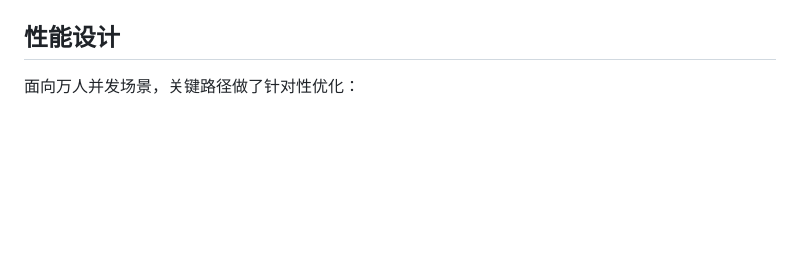
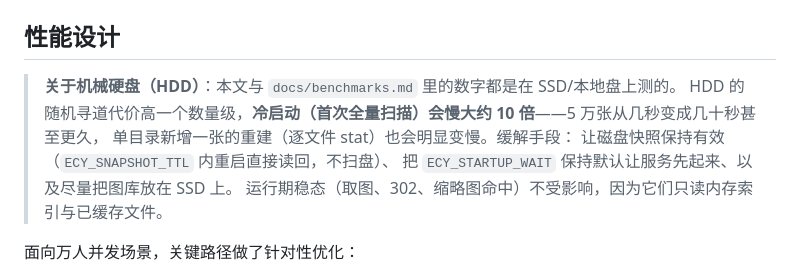
Before and after one commit to WU-HINS/ecyAPI, a Markdown page: README.md, the part around the change. GitHub-like rendering; blank space fills up the shorter version.

Commit message:
docs: 提示 HDD 下冷启动指标要下调一个数量级
- README 性能设计开头加提示：HDD 随机寻道使首扫慢约 10 倍，缓解手段（快照/TTL、STARTUP_WAIT、放 SSD）
- benchmarks 补 HDD 修正表：只影响扫盘路径，运行期取图与快照启动基本不变

```diff
--- a/README.md
+++ b/README.md
@@ -303,6 +303,13 @@ curl 'http://localhost:8080/json?category=pc&count=5'
 
 ## 性能设计
 
+> **关于机械硬盘（HDD）**：本文与 `docs/benchmarks.md` 里的数字都是在 SSD/本地盘上测的。
+> HDD 的随机寻道代价高一个数量级，**冷启动（首次全量扫描）会慢大约 10 倍**——5 万张从几秒变成几十秒甚至更久，
+> 单目录新增一张的重建（逐文件 stat）也会明显变慢。缓解手段：
+> 让磁盘快照保持有效（`ECY_SNAPSHOT_TTL` 内重启直接读回，不扫盘）、
+> 把 `ECY_STARTUP_WAIT` 保持默认让服务先起来、以及尽量把图库放在 SSD 上。
+> 运行期稳态（取图、302、缩略图命中）不受影响，因为它们只读内存索引与已缓存文件。
+
 面向万人并发场景，关键路径做了针对性优化：
 
 - **节流重扫**：磁盘目录每 3 秒最多检查一次，读路径多数时候只比较一次时间戳，零阻塞；写操作立即失效缓存
```
Also changed, not shown: docs/benchmarks.md (+14 -0 lines).
